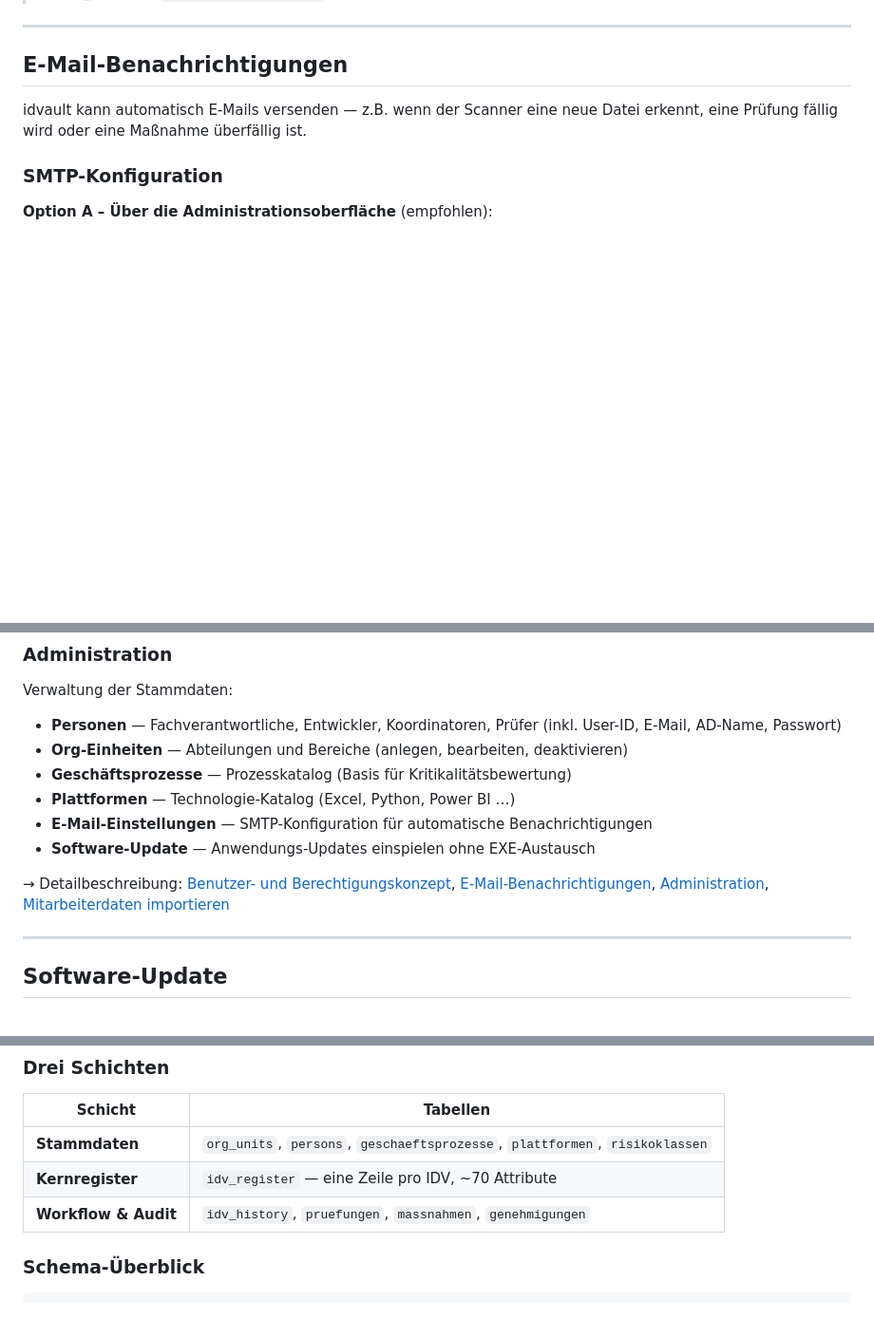
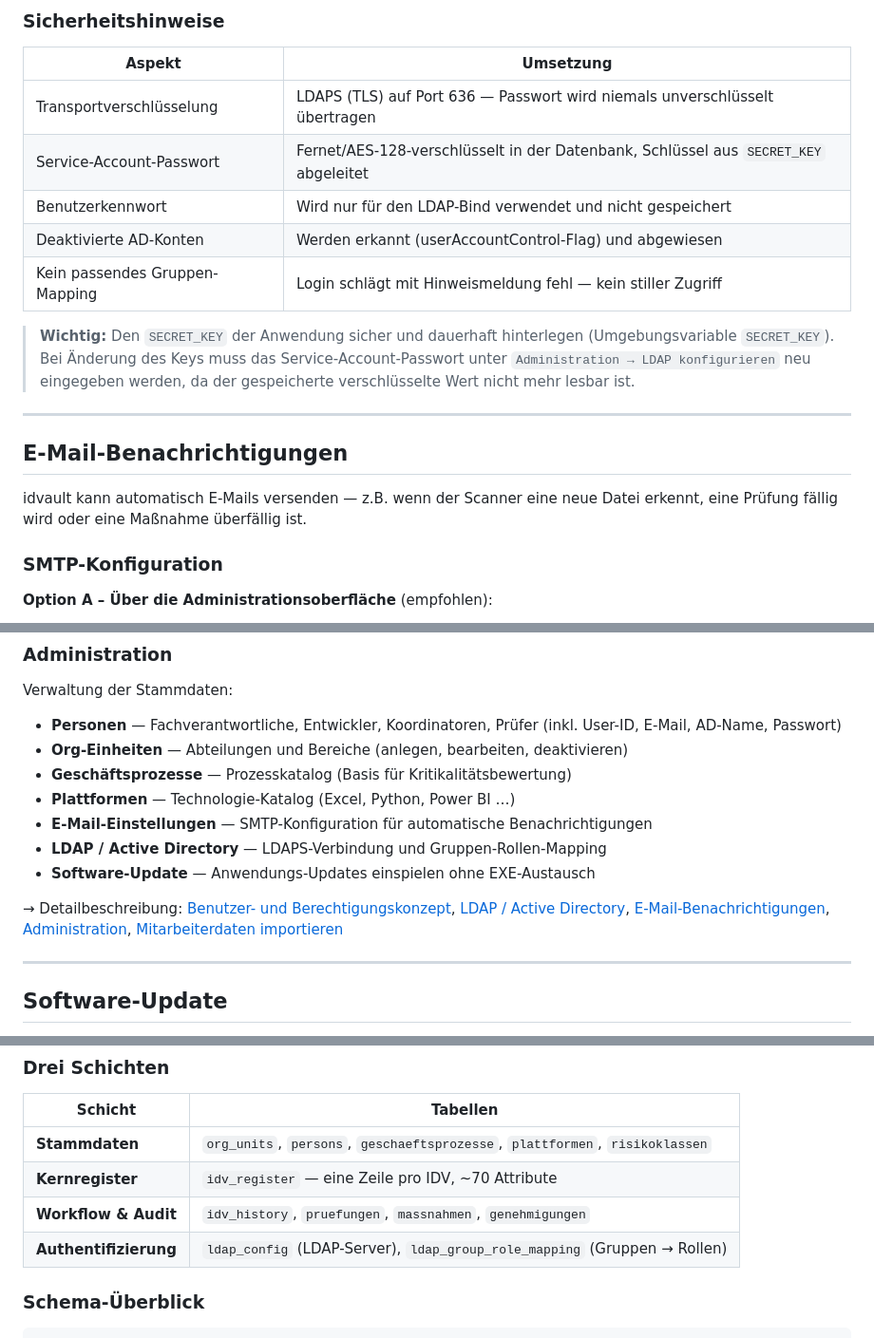
Before and after one commit to hvorragend/idvault, a Markdown page: README.md, 3 parts joined by grey strips. Shown at 95% size. GitHub-like rendering; blank space fills up the shorter version.

```diff
--- a/README.md
+++ b/README.md
@@ -92,3 +212,17 @@ Passwort vorhanden sind):
+### Sicherheitshinweise
+
+| Aspekt | Umsetzung |
+|---|---|
+| Transportverschlüsselung | LDAPS (TLS) auf Port 636 — Passwort wird niemals unverschlüsselt übertragen |
+| Service-Account-Passwort | Fernet/AES-128-verschlüsselt in der Datenbank, Schlüssel aus `SECRET_KEY` abgeleitet |
+| Benutzerkennwort | Wird nur für den LDAP-Bind verwendet und nicht gespeichert |
+| Deaktivierte AD-Konten | Werden erkannt (userAccountControl-Flag) und abgewiesen |
+| Kein passendes Gruppen-Mapping | Login schlägt mit Hinweismeldung fehl — kein stiller Zugriff |
+
+> **Wichtig:** Den `SECRET_KEY` der Anwendung sicher und dauerhaft hinterlegen
+> (Umgebungsvariable `SECRET_KEY`). Bei Änderung des Keys muss das
+> Service-Account-Passwort unter `Administration → LDAP konfigurieren` neu
+> eingegeben werden, da der gespeicherte verschlüsselte Wert nicht mehr lesbar ist.
 
 ---
 
@@ -361,9 +495,10 @@ Verwaltung der Stammdaten:
 - **Geschäftsprozesse** — Prozesskatalog (Basis für Kritikalitätsbewertung)
 - **Plattformen** — Technologie-Katalog (Excel, Python, Power BI …)
 - **E-Mail-Einstellungen** — SMTP-Konfiguration für automatische Benachrichtigungen
+- **LDAP / Active Directory** — LDAPS-Verbindung und Gruppen-Rollen-Mapping
 - **Software-Update** — Anwendungs-Updates einspielen ohne EXE-Austausch
 
-→ Detailbeschreibung: [Benutzer- und Berechtigungskonzept](#benutzer--und-berechtigungskonzept), [E-Mail-Benachrichtigungen](#e-mail-benachrichtigungen), [Administration](#administration-1), [Mitarbeiterdaten importieren](#mitarbeiterdaten-importieren-csv)
+→ Detailbeschreibung: [Benutzer- und Berechtigungskonzept](#benutzer--und-berechtigungskonzept), [LDAP / Active Directory](#ldap--active-directory), [E-Mail-Benachrichtigungen](#e-mail-benachrichtigungen), [Administration](#administration-1), [Mitarbeiterdaten importieren](#mitarbeiterdaten-importieren-csv)
 
 ---
 
@@ -535,6 +670,7 @@ Das Schema liegt in `schema.sql` und wird beim Start automatisch initialisiert (
 | **Stammdaten** | `org_units`, `persons`, `geschaeftsprozesse`, `plattformen`, `risikoklassen` |
 | **Kernregister** | `idv_register` — eine Zeile pro IDV, ~70 Attribute |
 | **Workflow & Audit** | `idv_history`, `pruefungen`, `massnahmen`, `genehmigungen` |
+| **Authentifizierung** | `ldap_config` (LDAP-Server), `ldap_group_role_mapping` (Gruppen → Rollen) |
 
 ### Schema-Überblick
 
```
Also changed, not shown: other parts of README.md (+121 -1 lines).
